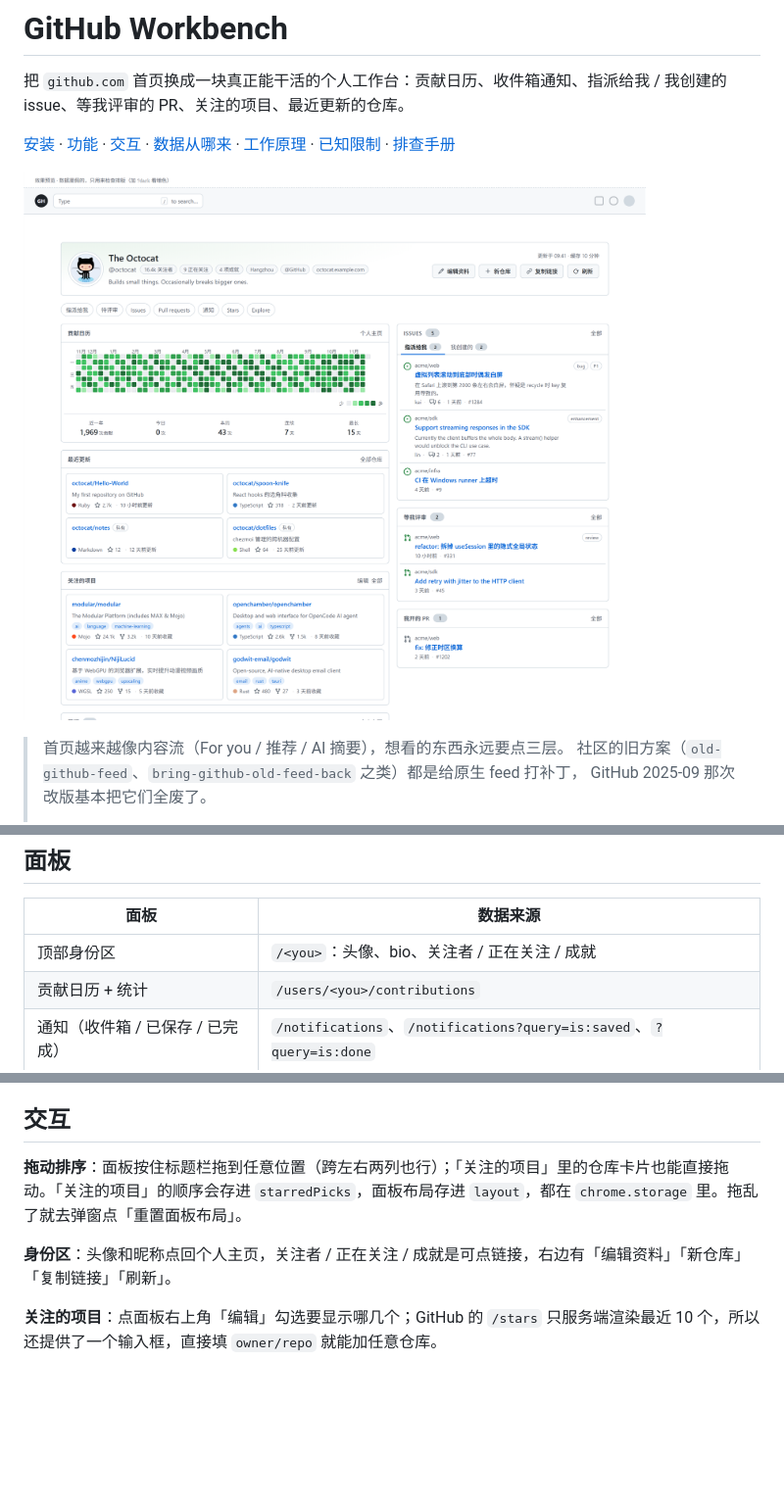
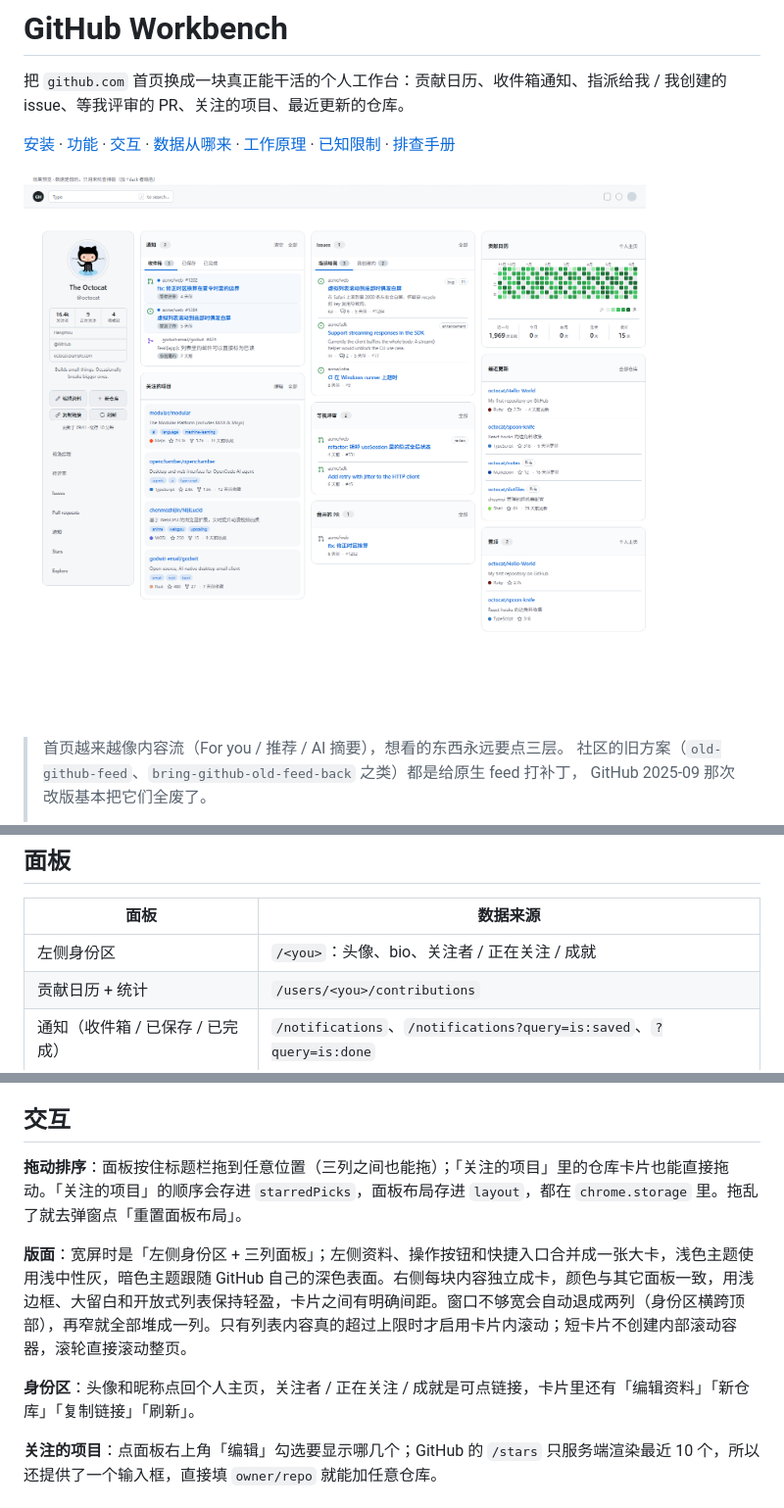
Before and after one commit to wurenrumian/github-workbench, a Markdown page: README.md, 3 parts joined by grey strips. Shown at 98% size. GitHub-like rendering; pictures changed too: docs/preview.png; blank space fills up the shorter version.

Commit message:
feat: redesign dashboard layout and polish UI

```diff
--- a/README.md
+++ b/README.md
@@ -25,7 +25,7 @@
 
 | 面板 | 数据来源 |
 | --- | --- |
-| 顶部身份区 | `/<you>`：头像、bio、关注者 / 正在关注 / 成就 |
+| 左侧身份区 | `/<you>`：头像、bio、关注者 / 正在关注 / 成就 |
 | 贡献日历 + 统计 | `/users/<you>/contributions` |
 | 通知（收件箱 / 已保存 / 已完成） | `/notifications`、`/notifications?query=is:saved`、`?query=is:done` |
 | Issues（指派给我 / 我创建的） | `/search?q=is:issue+…+assignee/@author:@me&type=issues` |
@@ -47,9 +47,11 @@ issue / PR 每行会带上仓库 `#编号`、作者、评论数、时间（或 o
 
 ## 交互
 
-**拖动排序**：面板按住标题栏拖到任意位置（跨左右两列也行）；「关注的项目」里的仓库卡片也能直接拖动。「关注的项目」的顺序会存进 `starredPicks`，面板布局存进 `layout`，都在 `chrome.storage` 里。拖乱了就去弹窗点「重置面板布局」。
+**拖动排序**：面板按住标题栏拖到任意位置（三列之间也能拖）；「关注的项目」里的仓库卡片也能直接拖动。「关注的项目」的顺序会存进 `starredPicks`，面板布局存进 `layout`，都在 `chrome.storage` 里。拖乱了就去弹窗点「重置面板布局」。
 
-**身份区**：头像和昵称点回个人主页，关注者 / 正在关注 / 成就是可点链接，右边有「编辑资料」「新仓库」「复制链接」「刷新」。
+**版面**：宽屏时是「左侧身份区 + 三列面板」；左侧资料、操作按钮和快捷入口合并成一张大卡，浅色主题使用浅中性灰，暗色主题跟随 GitHub 自己的深色表面。右侧每块内容独立成卡，颜色与其它面板一致，用浅边框、大留白和开放式列表保持轻盈，卡片之间有明确间距。窗口不够宽会自动退成两列（身份区横跨顶部），再窄就全部堆成一列。只有列表内容真的超过上限时才启用卡片内滚动；短卡片不创建内部滚动容器，滚轮直接滚动整页。
+
+**身份区**：头像和昵称点回个人主页，关注者 / 正在关注 / 成就是可点链接，卡片里还有「编辑资料」「新仓库」「复制链接」「刷新」。
 
 **关注的项目**：点面板右上角「编辑」勾选要显示哪几个；GitHub 的 `/stars` 只服务端渲染最近 10 个，所以还提供了一个输入框，直接填 `owner/repo` 就能加任意仓库。
 
```
Also changed, not shown: 7 other files.
